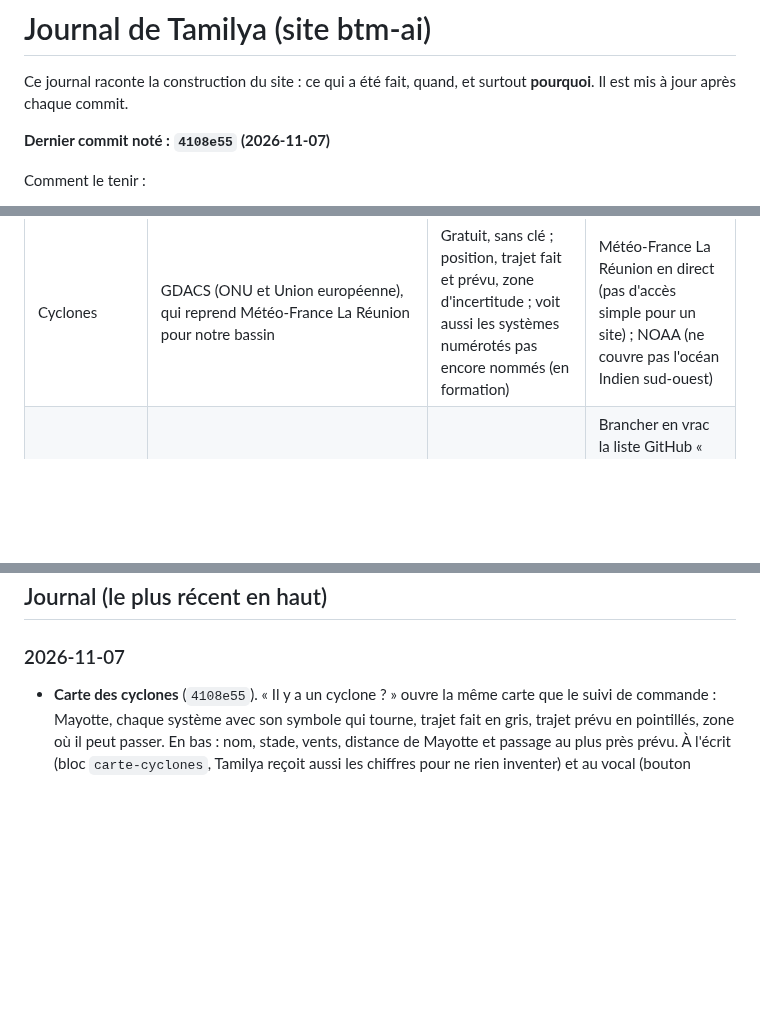
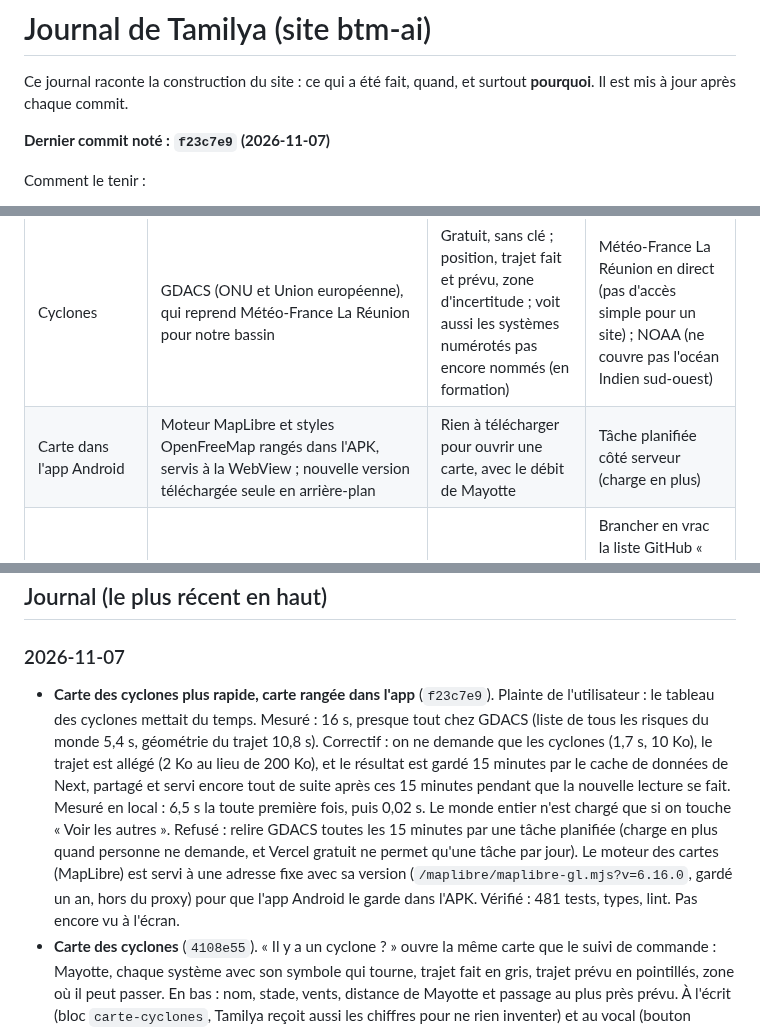
Before and after one commit to Mkail14/BTM-AI, a Markdown page: JOURNAL.md, 3 parts joined by grey strips. Drawn GitHub-style; blank space fills up the shorter version.

Commit message:
Journal : cyclones plus rapides et carte rangée dans l'app

```diff
--- a/JOURNAL.md
+++ b/JOURNAL.md
@@ -3,7 +3,7 @@
 Ce journal raconte la construction du site : ce qui a été fait, quand, et surtout **pourquoi**.
 Il est mis à jour après chaque commit.
 
-**Dernier commit noté : `4108e55` (2026-11-07)**
+**Dernier commit noté : `f23c7e9` (2026-11-07)**
 
 Comment le tenir :
 - après chaque commit, ajouter une ligne datée en haut de la partie « Journal » : ce qui change et pourquoi ;
@@ -38,6 +38,7 @@ Comment le tenir :
 | Retours tactiles | Vibrations courtes | Un son sur chaque bouton « ne fait pas vraie app » | Sons |
 | Temps de trajet | OSRM voiture (project-osrm.org) et à pied (routing.openstreetmap.de) | Gratuits, sans clé, couvrent Mayotte (barge comprise) | Google Directions (payant, clé) |
 | Cyclones | GDACS (ONU et Union européenne), qui reprend Météo-France La Réunion pour notre bassin | Gratuit, sans clé ; position, trajet fait et prévu, zone d'incertitude ; voit aussi les systèmes numérotés pas encore nommés (en formation) | Météo-France La Réunion en direct (pas d'accès simple pour un site) ; NOAA (ne couvre pas l'océan Indien sud-ouest) |
+| Carte dans l'app Android | Moteur MapLibre et styles OpenFreeMap rangés dans l'APK, servis à la WebView ; nouvelle version téléchargée seule en arrière-plan | Rien à télécharger pour ouvrir une carte, avec le débit de Mayotte | Tâche planifiée côté serveur (charge en plus) |
 | Données de Mayotte | API publiques françaises : annuaire service-public.gouv.fr, geo.api.gouv.fr, météo Open-Meteo | Gratuites, sans clé, officielles et couvrent Mayotte ; seulement quand la question en parle, donc pas de lenteur en plus | Brancher en vrac la liste GitHub « public-apis » (mondiale, presque rien sur Mayotte, beaucoup de clés et de liens morts) ; Météo-France et INSEE (clé obligatoire) pour plus tard |
 
 ---
@@ -66,6 +67,7 @@ Comment le tenir :
 ## Journal (le plus récent en haut)
 
 ### 2026-11-07
+- **Carte des cyclones plus rapide, carte rangée dans l'app** (`f23c7e9`). Plainte de l'utilisateur : le tableau des cyclones mettait du temps. Mesuré : 16 s, presque tout chez GDACS (liste de tous les risques du monde 5,4 s, géométrie du trajet 10,8 s). Correctif : on ne demande que les cyclones (1,7 s, 10 Ko), le trajet est allégé (2 Ko au lieu de 200 Ko), et le résultat est gardé 15 minutes par le cache de données de Next, partagé et servi encore tout de suite après ces 15 minutes pendant que la nouvelle lecture se fait. Mesuré en local : 6,5 s la toute première fois, puis 0,02 s. Le monde entier n'est chargé que si on touche « Voir les autres ». Refusé : relire GDACS toutes les 15 minutes par une tâche planifiée (charge en plus quand personne ne demande, et Vercel gratuit ne permet qu'une tâche par jour). Le moteur des cartes (MapLibre) est servi à une adresse fixe avec sa version (`/maplibre/maplibre-gl.mjs?v=6.16.0`, gardé un an, hors du proxy) pour que l'app Android le garde dans l'APK. Vérifié : 481 tests, types, lint. Pas encore vu à l'écran.
 - **Carte des cyclones** (`4108e55`). « Il y a un cyclone ? » ouvre la même carte que le suivi de commande : Mayotte, chaque système avec son symbole qui tourne, trajet fait en gris, trajet prévu en pointillés, zone où il peut passer. En bas : nom, stade, vents, distance de Mayotte et passage au plus près prévu. À l'écrit (bloc `carte-cyclones`, Tamilya reçoit aussi les chiffres pour ne rien inventer) et au vocal (bouton `carte_cyclones`). Pourquoi : demande de l'utilisateur, voir les cyclones en formation et déjà présents. Données GDACS (route `/api/cyclones`, gardées 15 min). Vérifié : vraies données (Système n°2 en formation à 959 km, au plus près 253 km le mardi 10 novembre), 480 tests, types, lint. Pas encore vu à l'écran.
 - **Trajet : adresse plus précise et maison à placer** (`15b7069`). La Base Adresse Nationale (annuaire officiel) passe avant OpenStreetMap ; un résultat loin de la commune est écarté ; un départ approximatif est dit, et la personne peut poser sa maison sur la carte (route `/api/trip/home`). Travail fait hors de cette session, enregistré avec les cyclones.
 - **Vocal : Tamilya ne reste plus muette** (`43b9238`). Panne signalée par l'utilisateur : en vocal elle ne disait plus rien, et l'écrit ramait. Cause trouvée en essayant le vocal sur tamilya.yt avec un faux micro : après une phrase, Gemini appuyait de lui-même sur `bruit_ambiant` ; le bouton envoyait 5 s de son (214 Ko), qui ne remontaient pas en 40 s depuis Mayotte pendant l'appel (l'envoi est déjà occupé par le micro, ≈ 43 Ko/s, et le moteur onnxruntime de 3,4 Mo se télécharge en ≈ 49 s au premier appel). Tamilya attendait la réponse du bouton en silence. Correctif : 2,5 s à 8 kHz (≈ 40 Ko, reconnaissance vérifiée en ligne en 2,4 s), 3 s d'attente au plus puis réponse avec le seul niveau mesuré, bouton seulement sur demande claire (sinon elle fait répéter). Aussi : le modèle d'empreinte de voix (`/voiceprint/`) recevait la page 503 quand le site est fermé, il passe désormais hors du proxy comme `/vad/`. Vérifié : 479 tests (dont un serveur qui ne répond jamais : réponse en moins de 3,5 s), types, lint. À vérifier au vrai téléphone. Reste lent : le premier appel télécharge le moteur (3,4 Mo) ; piste : le précharger avant l'appel.
```
